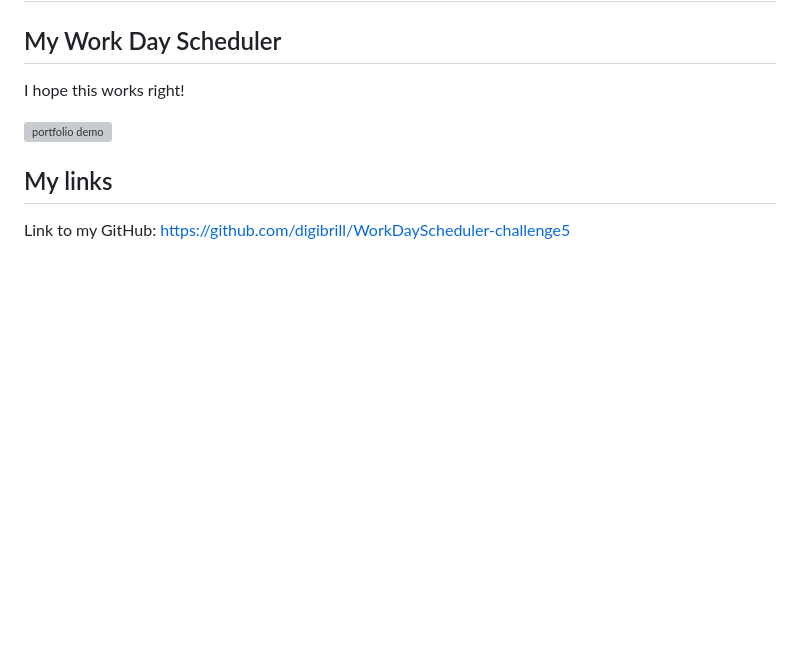
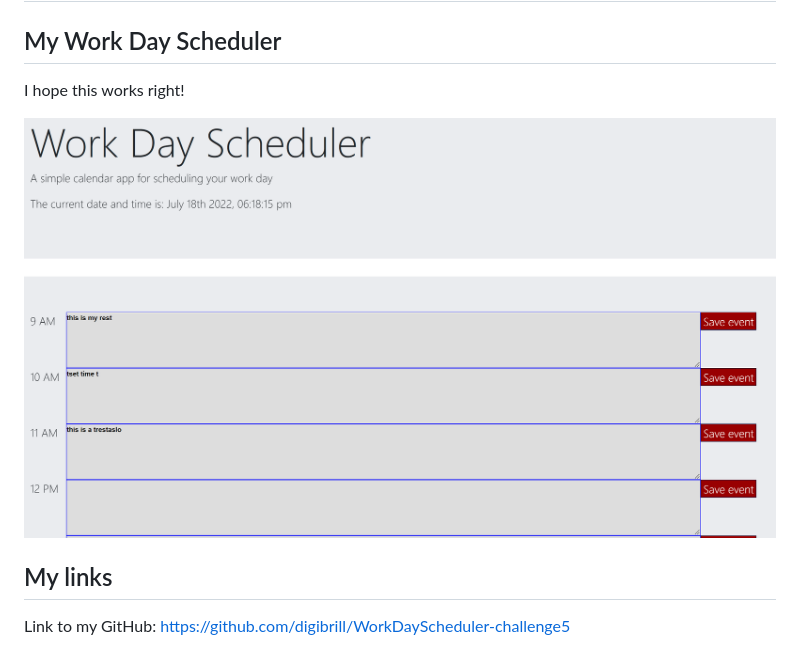
Before and after one commit to digibrill/WorkDayScheduler-challenge5, a Markdown page: README.md, the part around the change. GitHub-like rendering; pictures changed too: Assets/images/challenge5screencap.png (added); blank space fills up the shorter version; grey boxes are pictures that could not be loaded.

Commit message:
added screen cap to readme.md

```diff
--- a/README.md
+++ b/README.md
@@ -4,7 +4,7 @@
 
 I hope this works right!
 
-![portfolio demo](./Assets/images/portfolioscreenshot.jpg)
+![portfolio demo](./Assets/images/challenge5screencap.png)
 
 ## My links
 
```
